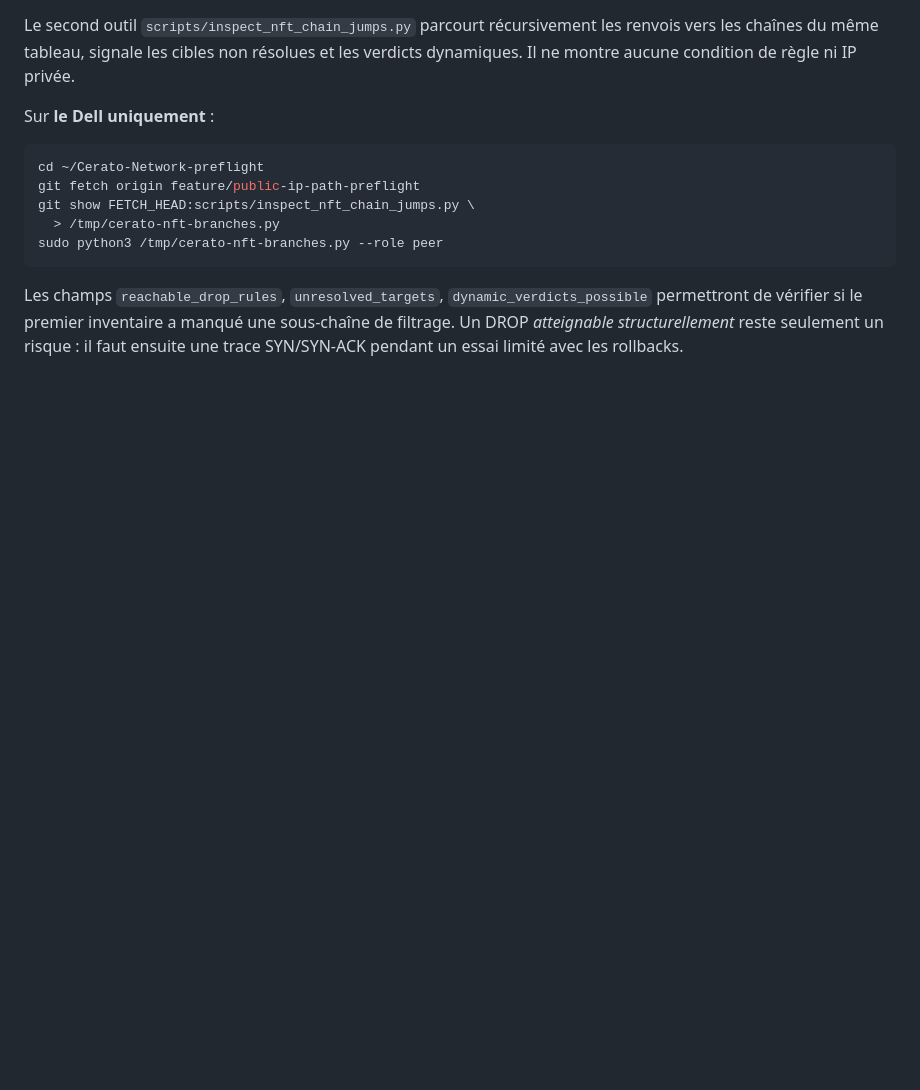
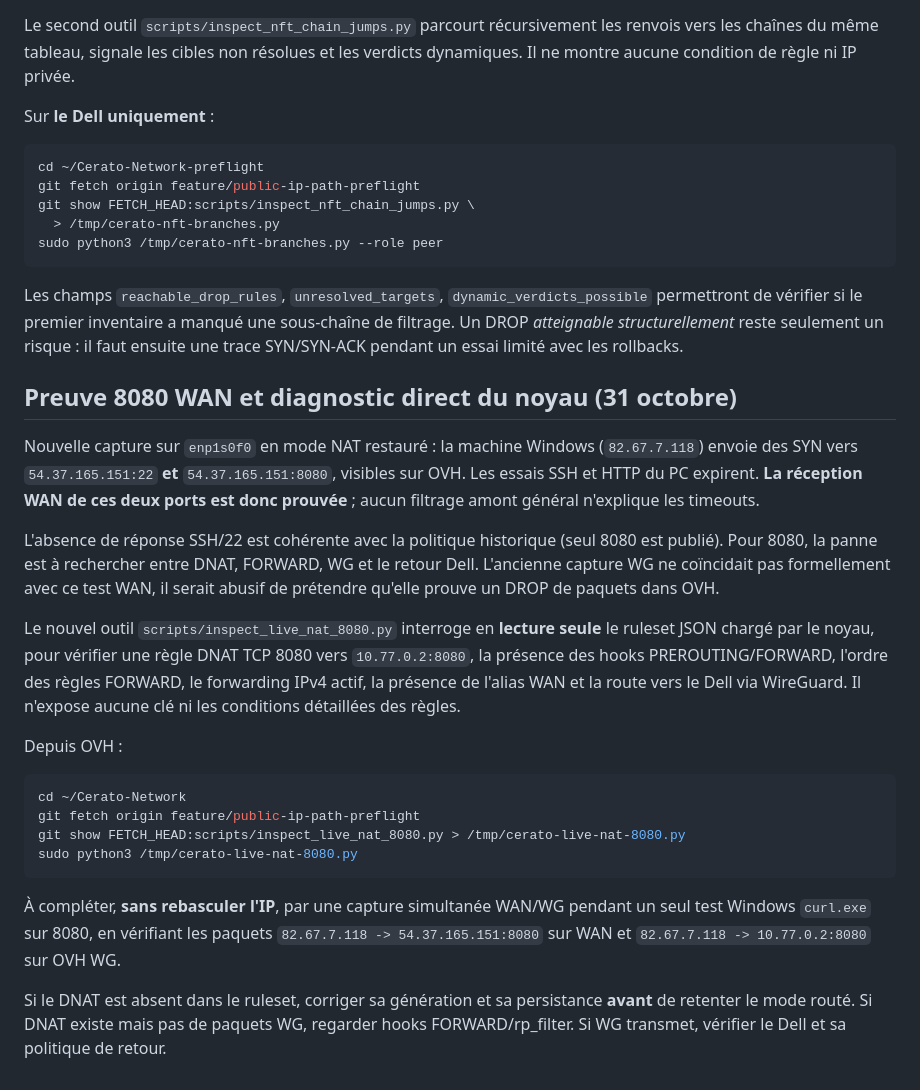
Before and after one commit to EXODEcola/Cerato-Network, a Markdown page: docs/CONTRAT-BASCULEMENT-OVH-DELL.md, the part around the change. Drawn GitHub-style; blank space fills up the shorter version.

Commit message:
docs(network): confirm WAN SYN for both 22/8080 and target live kernel DNAT diagnosis

````diff
--- a/docs/CONTRAT-BASCULEMENT-OVH-DELL.md
+++ b/docs/CONTRAT-BASCULEMENT-OVH-DELL.md
@@ -189,3 +189,46 @@ le premier inventaire a manqué une sous-chaîne de filtrage.
 Un DROP *atteignable structurellement* reste seulement un
 risque : il faut ensuite une trace SYN/SYN-ACK pendant
 un essai limité avec les rollbacks.
+
+## Preuve 8080 WAN et diagnostic direct du noyau (31 octobre)
+
+Nouvelle capture sur `enp1s0f0` en mode NAT restauré :
+la machine Windows (`82.67.7.118`) envoie des SYN vers
+`54.37.165.151:22` **et** `54.37.165.151:8080`, visibles
+sur OVH. Les essais SSH et HTTP du PC expirent. **La réception
+WAN de ces deux ports est donc prouvée** ; aucun filtrage amont
+général n'explique les timeouts.
+
+L'absence de réponse SSH/22 est cohérente avec la politique
+historique (seul 8080 est publié). Pour 8080, la panne est
+à rechercher entre DNAT, FORWARD, WG et le retour Dell.
+L'ancienne capture WG ne coïncidait pas formellement avec ce
+test WAN, il serait abusif de prétendre qu'elle prouve un DROP
+de paquets dans OVH.
+
+Le nouvel outil `scripts/inspect_live_nat_8080.py` interroge
+en **lecture seule** le ruleset JSON chargé par le noyau,
+pour vérifier une règle DNAT TCP 8080 vers `10.77.0.2:8080`,
+la présence des hooks PREROUTING/FORWARD, l'ordre des règles
+FORWARD, le forwarding IPv4 actif, la présence de l'alias WAN
+et la route vers le Dell via WireGuard. Il n'expose aucune clé
+ni les conditions détaillées des règles.
+
+Depuis OVH :
+
+```bash
+cd ~/Cerato-Network
+git fetch origin feature/public-ip-path-preflight
+git show FETCH_HEAD:scripts/inspect_live_nat_8080.py > /tmp/cerato-live-nat-8080.py
+sudo python3 /tmp/cerato-live-nat-8080.py
+```
+
+À compléter, **sans rebasculer l'IP**, par une capture simultanée
+WAN/WG pendant un seul test Windows `curl.exe` sur 8080,
+en vérifiant les paquets `82.67.7.118 -> 54.37.165.151:8080`
+sur WAN et `82.67.7.118 -> 10.77.0.2:8080` sur OVH WG.
+
+Si le DNAT est absent dans le ruleset, corriger sa génération
+et sa persistance **avant** de retenter le mode routé. Si DNAT
+existe mais pas de paquets WG, regarder hooks FORWARD/rp_filter.
+Si WG transmet, vérifier le Dell et sa politique de retour.
````
